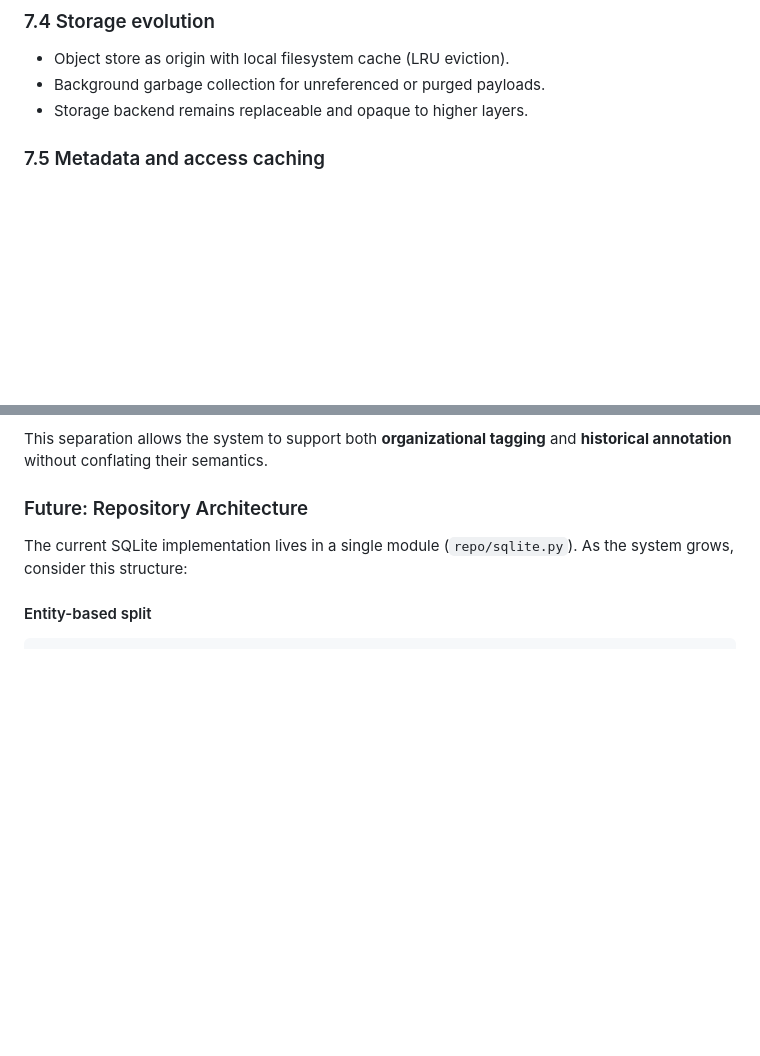
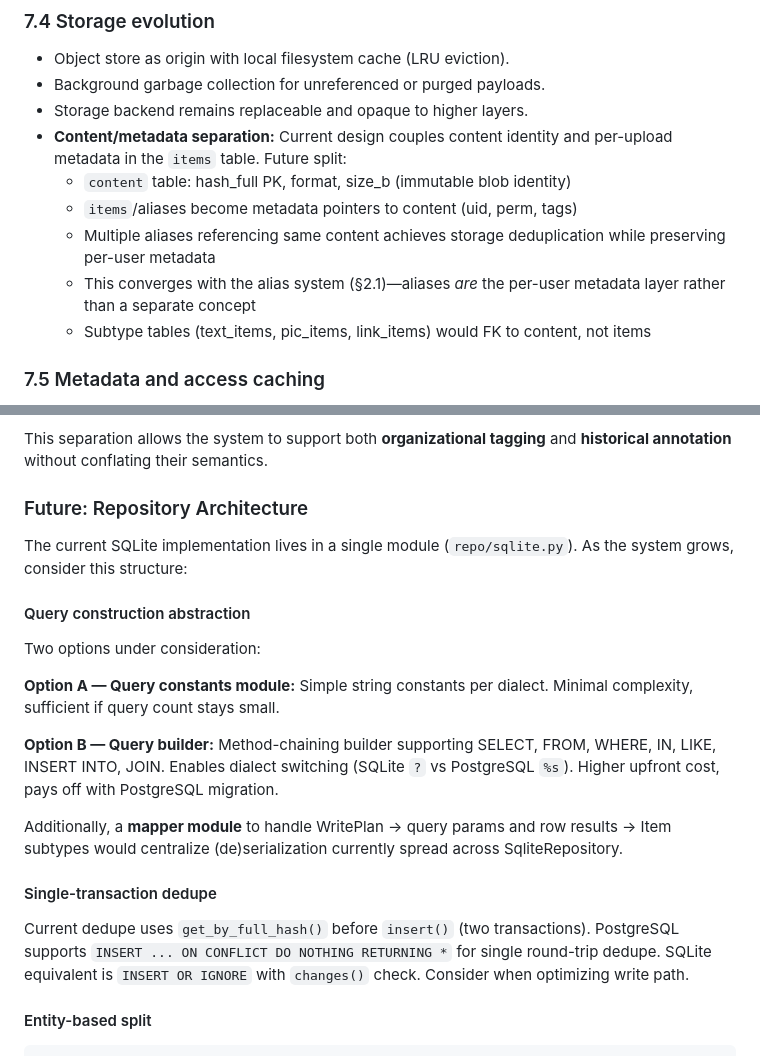
Before and after one commit to marcus-grant/depo, a Markdown page: doc/design/v1.md, 2 parts joined by grey strips. GitHub-like rendering; blank space fills up the shorter version.

````diff
--- a/doc/design/v1.md
+++ b/doc/design/v1.md
@@ -290,6 +290,16 @@ requiring a rewrite.
 - Object store as origin with local filesystem cache (LRU eviction).
 - Background garbage collection for unreferenced or purged payloads.
 - Storage backend remains replaceable and opaque to higher layers.
+- **Content/metadata separation:** Current design couples content identity
+  and per-upload metadata in the `items` table. Future split:
+  - `content` table: hash_full PK, format, size_b (immutable blob identity)
+  - `items`/aliases become metadata pointers to content (uid, perm, tags)
+  - Multiple aliases referencing same content achieves storage deduplication
+    while preserving per-user metadata
+  - This converges with the alias system (§2.1)—aliases *are* the per-user
+    metadata layer rather than a separate concept
+  - Subtype tables (text_items, pic_items, link_items) would FK to content,
+    not items
 
 ### 7.5 Metadata and access caching
 
@@ -515,6 +525,30 @@ conflating their semantics.
 
 The current SQLite implementation lives in a single module (`repo/sqlite.py`). As the system grows, consider this structure:
 
+#### Query construction abstraction
+
+Two options under consideration:
+
+**Option A — Query constants module:** Simple string constants per dialect.
+Minimal complexity, sufficient if query count stays small.
+
+**Option B — Query builder:** Method-chaining builder supporting
+SELECT, FROM, WHERE, IN, LIKE, INSERT INTO, JOIN.
+Enables dialect switching (SQLite `?` vs PostgreSQL `%s`).
+Higher upfront cost, pays off with PostgreSQL migration.
+
+Additionally, a **mapper module** to handle WritePlan → query params
+and row results → Item subtypes would centralize (de)serialization
+currently spread across SqliteRepository.
+
+#### Single-transaction dedupe
+
+Current dedupe uses `get_by_full_hash()` before `insert()` (two transactions).
+PostgreSQL supports `INSERT ... ON CONFLICT DO NOTHING RETURNING *` for
+single round-trip dedupe. SQLite equivalent is `INSERT OR IGNORE` with
+`changes()` check.
+Consider when optimizing write path.
+
 #### Entity-based split
 
 ```
````
Also changed, not shown: doc/module/repo.md (+43 -5 lines), doc/module/service.md (+10 -1 lines).
